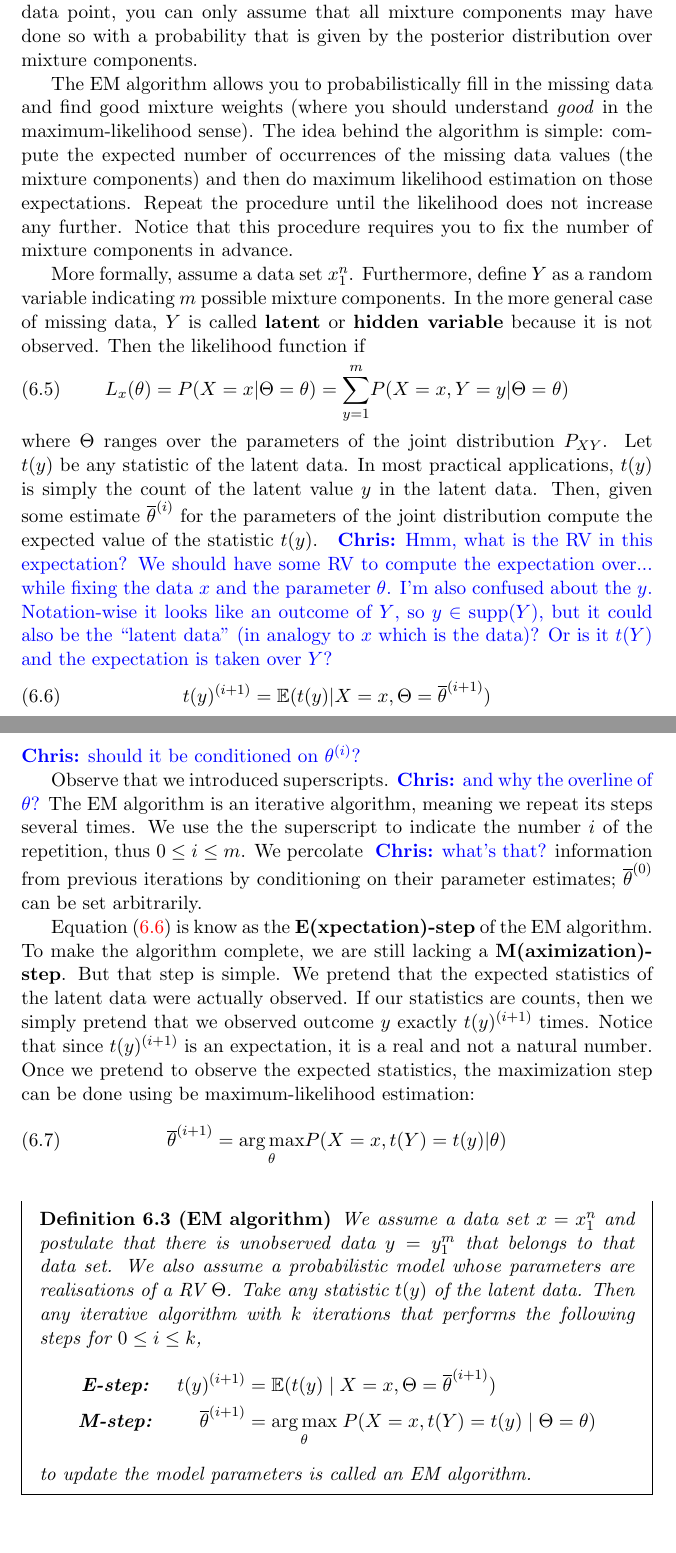
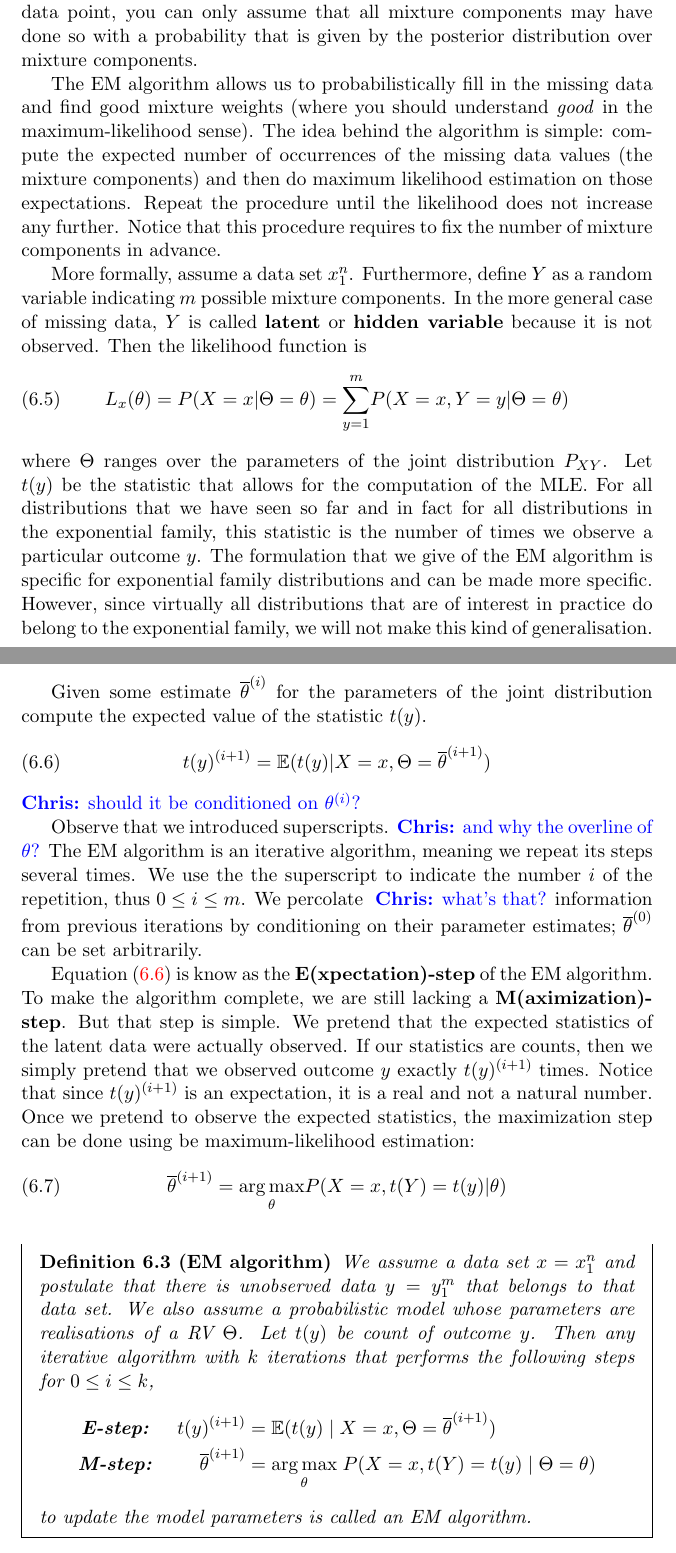
Before and after one commit to BasicProbability/LectureNotes, a LaTeX document (chapter6/chapter6.tex, which reads chapter6/chapter6_forInclude.tex): two parts of pages 4 and 5 of 11, joined at a grey line, cut so that both start at the same text, the shorter picture padded with empty space. Compiled offline with pdfLaTeX.

Commit message:
Adjust some explanations.

```diff
--- a/chapter6/chapter6_forInclude.tex
+++ b/chapter6/chapter6_forInclude.tex
@@ -115,23 +115,27 @@ However, since you do not know which mixture component generated your data point
 assume that all mixture components may have done so with a probability that is given by the posterior distribution
 over mixture components.
 
-The EM algorithm allows you to probabilistically fill in the missing data and find good mixture weights
+The EM algorithm allows us to probabilistically fill in the missing data and find good mixture weights
 (where you should understand \textit{good} in the maximum-likelihood sense). The idea behind the
 algorithm is simple: compute the expected number of occurrences of the missing data values (the mixture
 components) and then do maximum likelihood estimation on those expectations. Repeat the procedure
-until the likelihood does not increase any further. Notice that this procedure requires you to
+until the likelihood does not increase any further. Notice that this procedure requires to
 fix the number of mixture components in advance.
 
 More formally, assume a data set $ x_{1}^{n} $. Furthermore, define $ Y $ as a random variable indicating $ m $ possible
 mixture components. In the more general case of missing data, $ Y $ is called \textbf{latent} or \textbf{hidden variable}
-because it is not observed. Then the likelihood function if
+because it is not observed. Then the likelihood function is
 \begin{align}
 L_{x}(\theta) = P(X=x|\Theta=\theta) = \underset{y=1}{\overset{m}{\sum}} P(X=x, Y=y|\Theta=\theta)
 \end{align}
-where $ \Theta $ ranges over the parameters of the joint distribution $ P_{XY} $. Let $ t(y) $ be any
-statistic of the latent data. In most practical applications, $ t(y) $ is simply the count of the latent
-value $ y $ in the latent data. Then, given some estimate $ \overline{\theta}^{(i)} $ for the parameters of the joint
-distribution compute the expected value of the statistic $ t(y) $. \chris{Hmm, what is the RV in this expectation? We should have some RV to compute the expectation over... while fixing the data $x$ and the parameter $\theta$. I'm also confused about the $y$. Notation-wise it looks like an outcome of $Y$, so $y \in \supp(Y)$, but it could also be the ``latent data'' (in analogy to $x$ which is the data)? Or is it $t(Y)$ and the expectation is taken over $Y$?}
+where $ \Theta $ ranges over the parameters of the joint distribution $ P_{XY} $. Let $ t(y) $ be the
+statistic that allows for the computation of the MLE. For all distributions that we have seen so far and in fact for all
+distributions in the exponential family, this statistic is the number of times we observe a particular outcome $ y $. The formulation
+that we give of the EM algorithm is specific for exponential family distributions and can be made more specific. However, since virtually
+all distributions that are of interest in practice do belong to the exponential family, we will not make this kind of generalisation.
+
+Given some estimate $ \overline{\theta}^{(i)} $ for the parameters of the joint
+distribution compute the expected value of the statistic $ t(y) $.
 \begin{equation} \label{Estep}
 t(y)^{(i+1)} = \E(t(y)|X = x,\Theta = \overline{\theta}^{(i+1)})
 \end{equation}
@@ -152,8 +156,8 @@ using be maximum-likelihood estimation:
 
 \begin{Definition}[EM algorithm]\label{def:EM}
 We assume a data set $ x = x_{1}^{n} $ and postulate that there is unobserved data $ y = y_{1}^{m} $ that belongs to that data set. We also
-assume a probabilistic model whose parameters are realisations of a RV $ \Theta $. Take any
-statistic $ t(y) $ of the latent data. Then any iterative algorithm with $ k $ iterations that performs the following steps for $0\leq i \leq k$,
+assume a probabilistic model whose parameters are realisations of a RV $ \Theta $. Let $ t(y) $ be count
+of outcome $ y $. Then any iterative algorithm with $ k $ iterations that performs the following steps for $0\leq i \leq k$,
 \begin{align*}
 \mbox{\textbf{E-step:} } \quad t(y)^{(i+1)} &= \E(t(y) \mid X = x, \Theta = \overline{\theta}^{(i+1)}) \\
 \mbox{\textbf{M-step:} } \qquad \overline{\theta}^{(i+1)} &= \underset{\theta}{\arg\max} \; P(X=x, t(Y) = t(y) \mid \Theta = \theta)
```
Also changed, not shown: chapter6/chapter6_forInclude.tex (12 more changed lines).
